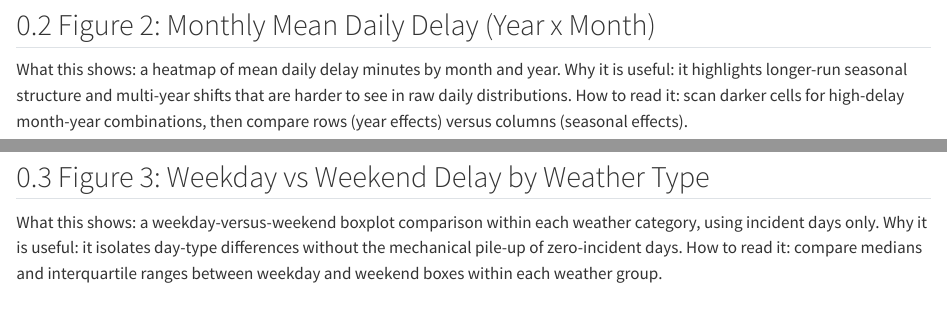
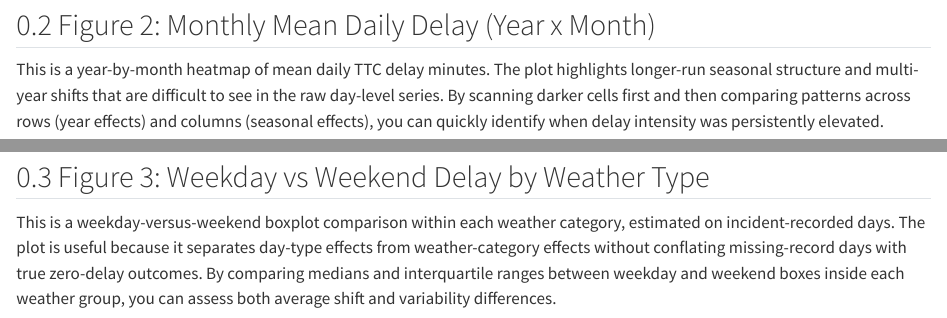
Before and after one commit to xiran-yin/JSC370final, a Quarto document (viz.qmd): the page in a window 1100 px wide, from 890 px down, and a second part further down, joined at a grey line. Rendered offline with R 4.5, knitr and Pandoc in place of Quarto, with nearby package versions.

Commit message:
Refine Figure 2/3 interactive descriptions

```diff
--- a/viz.qmd
+++ b/viz.qmd
@@ -17,7 +17,7 @@ This is a daily time-series of TTC total delay minutes (full calendar days), wit
 
 ## Figure 2: Monthly Mean Daily Delay (Year x Month)
 
-What this shows: a heatmap of mean daily delay minutes by month and year. Why it is useful: it highlights longer-run seasonal structure and multi-year shifts that are harder to see in raw daily distributions. How to read it: scan darker cells for high-delay month-year combinations, then compare rows (year effects) versus columns (seasonal effects).
+This is a year-by-month heatmap of mean daily TTC delay minutes. The plot highlights longer-run seasonal structure and multi-year shifts that are difficult to see in the raw day-level series. By scanning darker cells first and then comparing patterns across rows (year effects) and columns (seasonal effects), you can quickly identify when delay intensity was persistently elevated.
 
 <iframe src="outputs/viz2_heatmap.html" width="100%" height="560" style="border:2px solid #b7cae0; border-radius:6px;"></iframe>
 
@@ -25,7 +25,7 @@ What this shows: a heatmap of mean daily delay minutes by month and year. Why it
 
 ## Figure 3: Weekday vs Weekend Delay by Weather Type
 
-What this shows: a weekday-versus-weekend boxplot comparison within each weather category, using incident days only. Why it is useful: it isolates day-type differences without the mechanical pile-up of zero-incident days. How to read it: compare medians and interquartile ranges between weekday and weekend boxes within each weather group.
+This is a weekday-versus-weekend boxplot comparison within each weather category, estimated on incident-recorded days. The plot is useful because it separates day-type effects from weather-category effects without conflating missing-record days with true zero-delay outcomes. By comparing medians and interquartile ranges between weekday and weekend boxes inside each weather group, you can assess both average shift and variability differences.
 
 <iframe src="outputs/viz3_boxplot.html" width="100%" height="560" style="border:2px solid #b7cae0; border-radius:6px;"></iframe>
 
```
